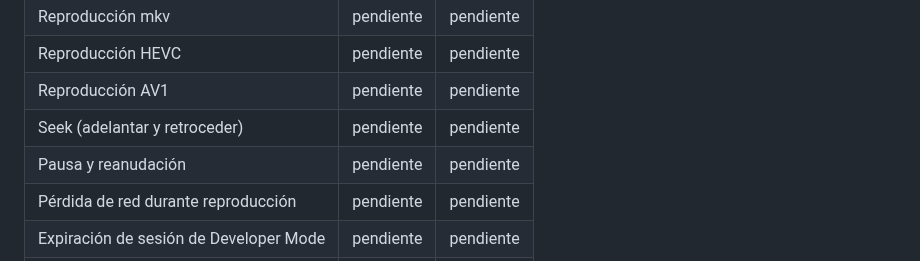
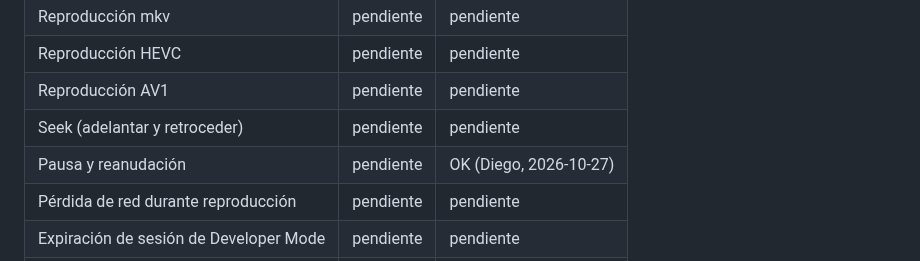
Before and after one commit to diegodelacruz/dlc.tvs, a Markdown page: docs/pruebas.md, the part around the change. GitHub-like rendering.

Commit message:
Registra en la matriz la prueba de pausa y reanudación en TV 2021
Co-Authored-By: Claude Haiku 5.5 <noreply@anthropic.com>
Claude-Session: https://claude.ai/code/session_013ARMXBTRaTH8z6GJBhbY6z

```diff
--- a/docs/pruebas.md
+++ b/docs/pruebas.md
@@ -55,7 +55,7 @@ Registrar resultados por TV. Estado: `pendiente`, `ok`, `falla`, `no aplica`.
 | Reproducción HEVC | pendiente | pendiente |
 | Reproducción AV1 | pendiente | pendiente |
 | Seek (adelantar y retroceder) | pendiente | pendiente |
-| Pausa y reanudación | pendiente | pendiente |
+| Pausa y reanudación | pendiente | OK (Diego, 2026-10-27) |
 | Pérdida de red durante reproducción | pendiente | pendiente |
 | Expiración de sesión de Developer Mode | pendiente | pendiente |
 | Reinstalación tras expiración | pendiente | pendiente |
```
